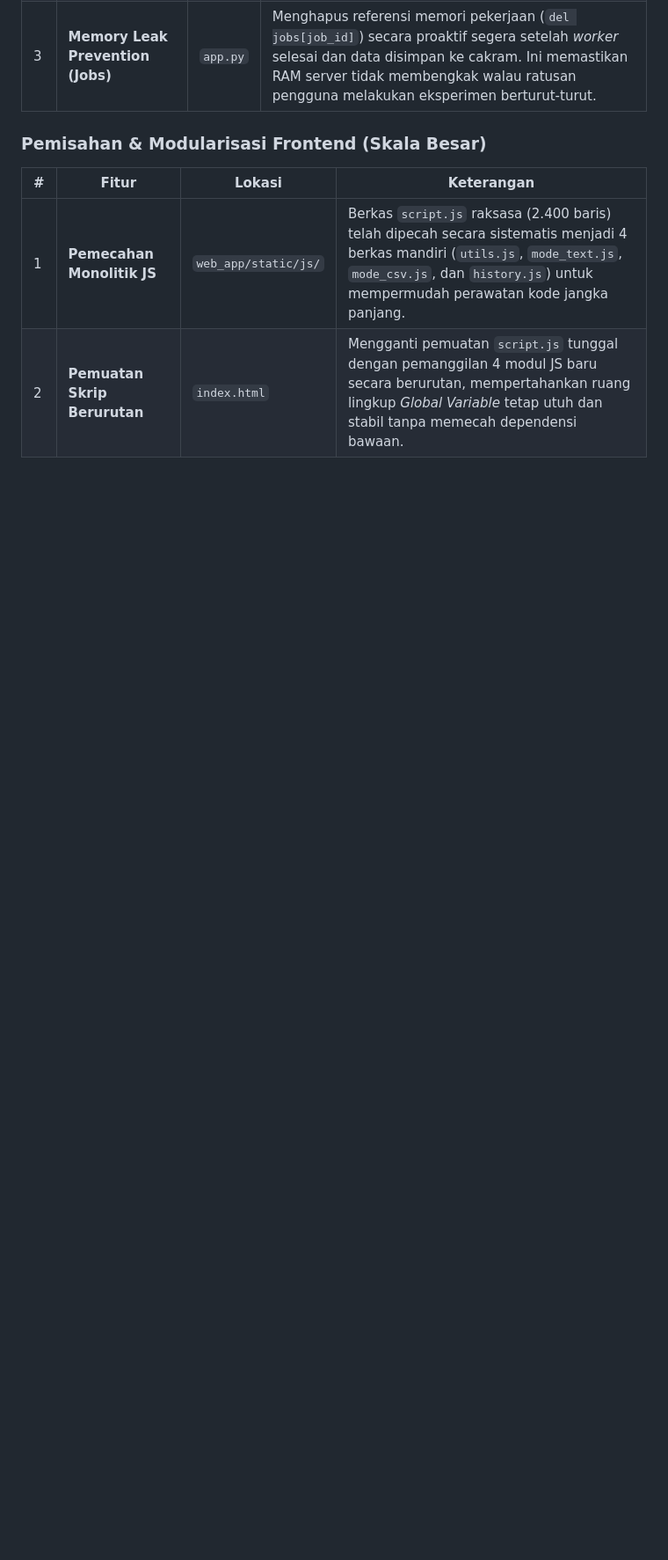
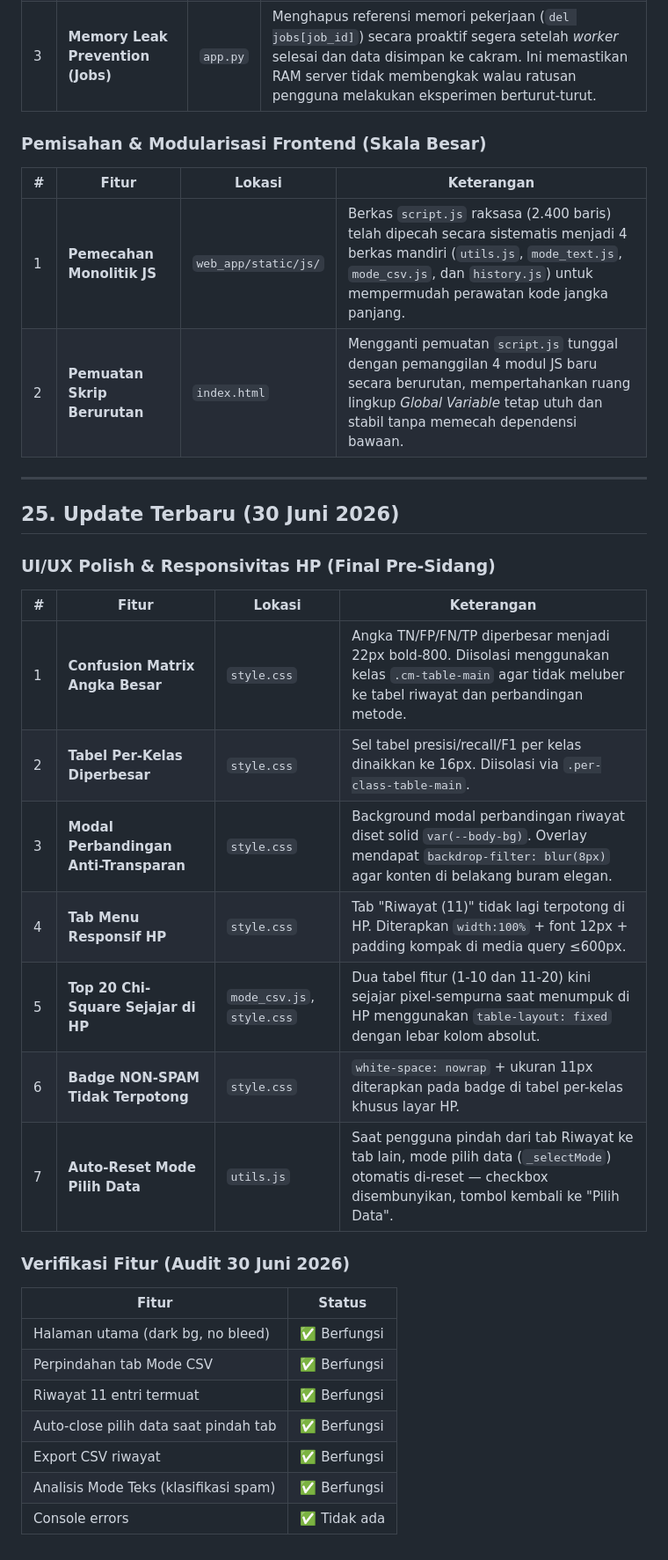
Before and after one commit to Raflyf/Spam-Email, a Markdown page: DOKUMENTASI.md, the part around one of its changes. Shown at 88% size. Drawn GitHub-style; blank space fills up the shorter version.

Commit message:
Docs: Add update section 30 Juni 2026 with full UI audit results and pre-sidang checklist

```diff
--- a/DOKUMENTASI.md
+++ b/DOKUMENTASI.md
@@ -672,3 +680,31 @@ Cukup instal [Obsidian](https://obsidian.md/), lalu pilih *"Open folder as vault
 |---|-------|--------|------------|
 | 1 | **Pemecahan Monolitik JS** | `web_app/static/js/` | Berkas `script.js` raksasa (2.400 baris) telah dipecah secara sistematis menjadi 4 berkas mandiri (`utils.js`, `mode_text.js`, `mode_csv.js`, dan `history.js`) untuk mempermudah perawatan kode jangka panjang. |
 | 2 | **Pemuatan Skrip Berurutan** | `index.html` | Mengganti pemuatan `script.js` tunggal dengan pemanggilan 4 modul JS baru secara berurutan, mempertahankan ruang lingkup *Global Variable* tetap utuh dan stabil tanpa memecah dependensi bawaan. |
+
+---
+
+## 25. Update Terbaru (30 Juni 2026)
+
+### UI/UX Polish & Responsivitas HP (Final Pre-Sidang)
+
+| # | Fitur | Lokasi | Keterangan |
+|---|-------|--------|------------|
+| 1 | **Confusion Matrix Angka Besar** | `style.css` | Angka TN/FP/FN/TP diperbesar menjadi 22px bold-800. Diisolasi menggunakan kelas `.cm-table-main` agar tidak meluber ke tabel riwayat dan perbandingan metode. |
+| 2 | **Tabel Per-Kelas Diperbesar** | `style.css` | Sel tabel presisi/recall/F1 per kelas dinaikkan ke 16px. Diisolasi via `.per-class-table-main`. |
+| 3 | **Modal Perbandingan Anti-Transparan** | `style.css` | Background modal perbandingan riwayat diset solid `var(--body-bg)`. Overlay mendapat `backdrop-filter: blur(8px)` agar konten di belakang buram elegan. |
+| 4 | **Tab Menu Responsif HP** | `style.css` | Tab "Riwayat (11)" tidak lagi terpotong di HP. Diterapkan `width:100%` + font 12px + padding kompak di media query ≤600px. |
+| 5 | **Top 20 Chi-Square Sejajar di HP** | `mode_csv.js`, `style.css` | Dua tabel fitur (1-10 dan 11-20) kini sejajar pixel-sempurna saat menumpuk di HP menggunakan `table-layout: fixed` dengan lebar kolom absolut. |
+| 6 | **Badge NON-SPAM Tidak Terpotong** | `style.css` | `white-space: nowrap` + ukuran 11px diterapkan pada badge di tabel per-kelas khusus layar HP. |
+| 7 | **Auto-Reset Mode Pilih Data** | `utils.js` | Saat pengguna pindah dari tab Riwayat ke tab lain, mode pilih data (`_selectMode`) otomatis di-reset — checkbox disembunyikan, tombol kembali ke "Pilih Data". |
+
+### Verifikasi Fitur (Audit 30 Juni 2026)
+
+| Fitur | Status |
+|-------|--------|
+| Halaman utama (dark bg, no bleed) | ✅ Berfungsi |
+| Perpindahan tab Mode CSV | ✅ Berfungsi |
+| Riwayat 11 entri termuat | ✅ Berfungsi |
+| Auto-close pilih data saat pindah tab | ✅ Berfungsi |
+| Export CSV riwayat | ✅ Berfungsi |
+| Analisis Mode Teks (klasifikasi spam) | ✅ Berfungsi |
+| Console errors | ✅ Tidak ada |
```
Also changed, not shown: other parts of DOKUMENTASI.md (+8 -0 lines).
